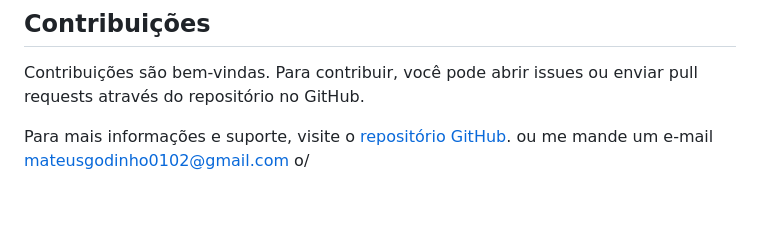
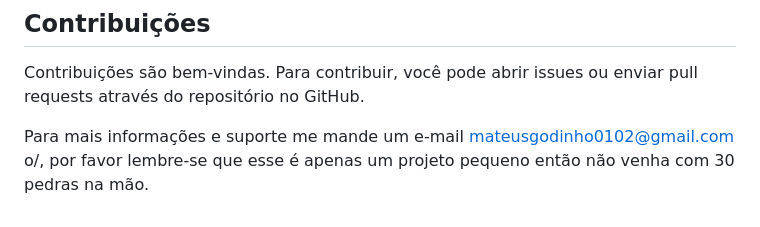
Before and after one commit to 0tax00/Melina, a Markdown page: README.md, the part around the change. GitHub-like rendering.

```diff
--- a/README.md
+++ b/README.md
@@ -88,4 +88,4 @@ Melina surgiu em um momento de necessidade durante a eWPTX e a jogabilidade de E
 
 Contribuições são bem-vindas. Para contribuir, você pode abrir issues ou enviar pull requests através do repositório no GitHub.
 
-Para mais informações e suporte, visite o [repositório GitHub](https://github.com/0tax00/Melina). ou me mande um e-mail mateusgodinho0102@gmail.com o/
+Para mais informações e suporte me mande um e-mail mateusgodinho0102@gmail.com o/, por favor lembre-se que esse é apenas um projeto pequeno então não venha com 30 pedras na mão.
```
